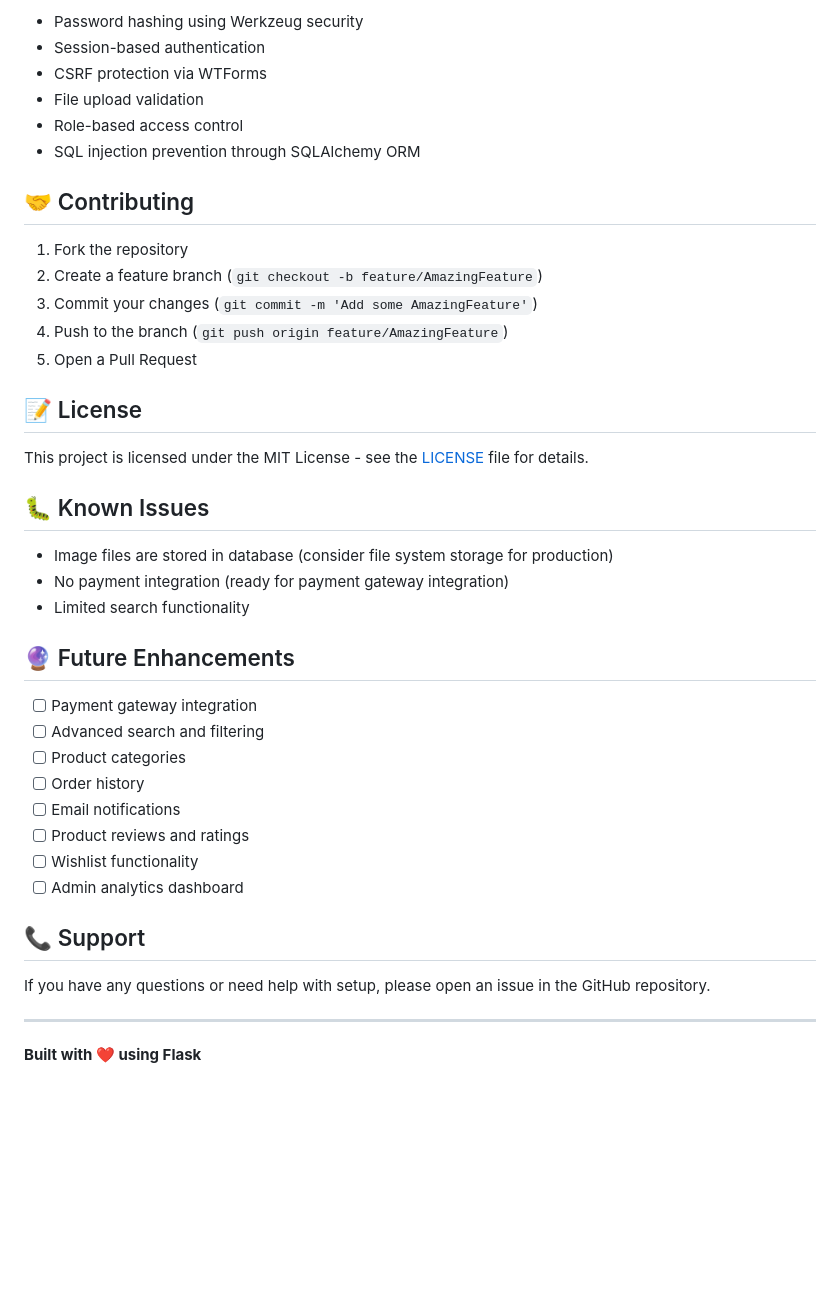
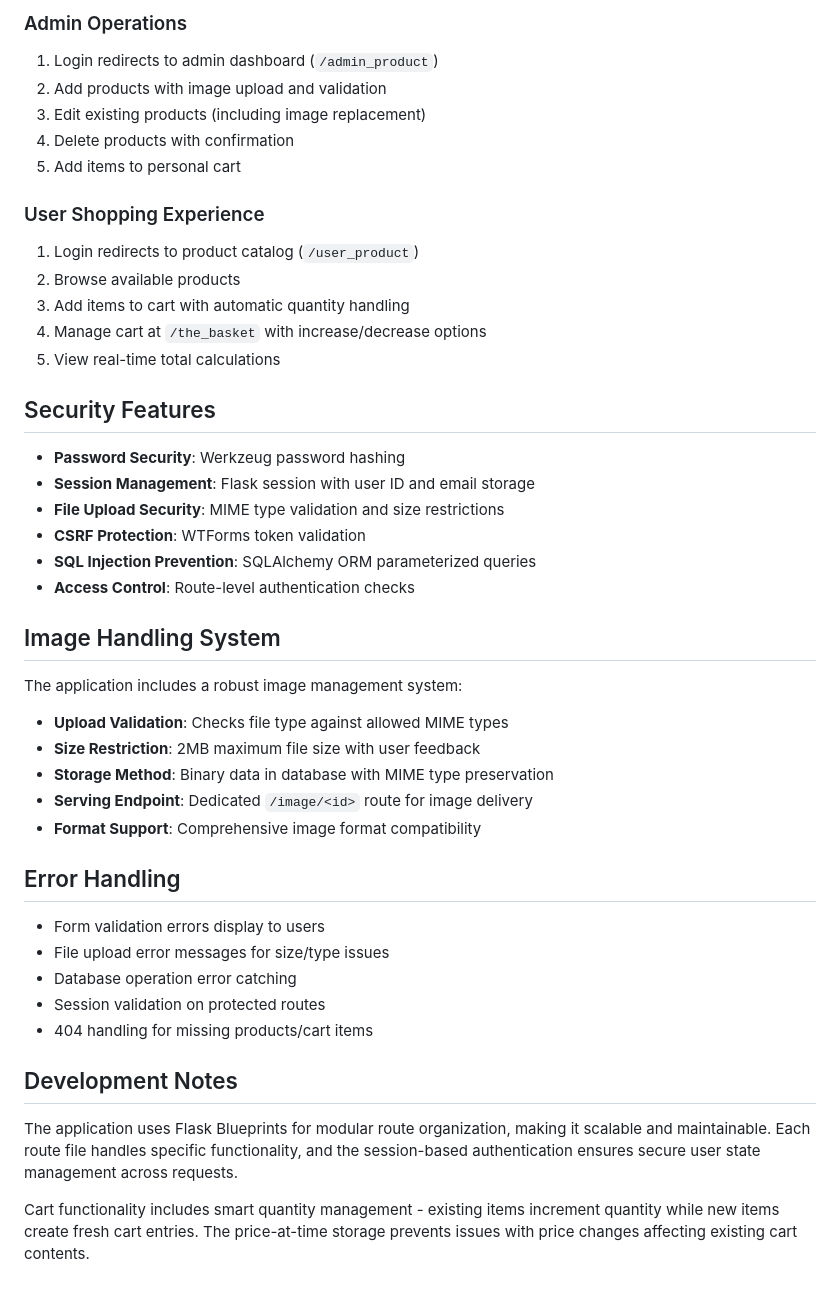
Before and after one commit to Ahmad-Safadi/e-commerce, a Markdown page: README.md, the part around one of its changes. GitHub-like rendering; blank space fills up the shorter version.

```diff
--- a/README.md
+++ b/README.md
@@ -138,44 +149,47 @@ flask-ecommerce/
 
-- Password hashing using Werkzeug security
-- Session-based authentication
-- CSRF protection via WTForms
-- File upload validation
-- Role-based access control
-- SQL injection prevention through SQLAlchemy ORM
+### Admin Operations
+1. Login redirects to admin dashboard (`/admin_product`)
+2. Add products with image upload and validation
+3. Edit existing products (including image replacement)
+4. Delete products with confirmation
+5. Add items to personal cart
 
-## 🤝 Contributing
+### User Shopping Experience
+1. Login redirects to product catalog (`/user_product`)
+2. Browse available products
+3. Add items to cart with automatic quantity handling
+4. Manage cart at `/the_basket` with increase/decrease options
+5. View real-time total calculations
 
-1. Fork the repository
-2. Create a feature branch (`git checkout -b feature/AmazingFeature`)
-3. Commit your changes (`git commit -m 'Add some AmazingFeature'`)
-4. Push to the branch (`git push origin feature/AmazingFeature`)
-5. Open a Pull Request
+## Security Features
 
-## 📝 License
+- **Password Security**: Werkzeug password hashing
+- **Session Management**: Flask session with user ID and email storage
+- **File Upload Security**: MIME type validation and size restrictions
+- **CSRF Protection**: WTForms token validation
+- **SQL Injection Prevention**: SQLAlchemy ORM parameterized queries
+- **Access Control**: Route-level authentication checks
 
-This project is licensed under the MIT License - see the [LICENSE](LICENSE) file for details.
+## Image Handling System
 
-## 🐛 Known Issues
+The application includes a robust image management system:
 
-- Image files are stored in database (consider file system storage for production)
-- No payment integration (ready for payment gateway integration)
-- Limited search functionality
+- **Upload Validation**: Checks file type against allowed MIME types
+- **Size Restriction**: 2MB maximum file size with user feedback
+- **Storage Method**: Binary data in database with MIME type preservation
+- **Serving Endpoint**: Dedicated `/image/<id>` route for image delivery
+- **Format Support**: Comprehensive image format compatibility
 
-## 🔮 Future Enhancements
+## Error Handling
 
-- [ ] Payment gateway integration
-- [ ] Advanced search and filtering
-- [ ] Product categories
-- [ ] Order history
-- [ ] Email notifications
-- [ ] Product reviews and ratings
-- [ ] Wishlist functionality
-- [ ] Admin analytics dashboard
+- Form validation errors display to users
+- File upload error messages for size/type issues
+- Database operation error catching
+- Session validation on protected routes
+- 404 handling for missing products/cart items
 
-## 📞 Support
+## Development Notes
 
-If you have any questions or need help with setup, please open an issue in the GitHub repository.
+The application uses Flask Blueprints for modular route organization, making it scalable and maintainable. Each route file handles specific functionality, and the session-based authentication ensures secure user state management across requests.
 
----
-
-**Built with ❤️ using Flask**
+Cart functionality includes smart quantity management - existing items increment quantity while new items create fresh cart entries. The price-at-time storage prevents issues with price changes affecting existing cart contents.
```
Also changed, not shown: other parts of README.md (+99 -88 lines).
